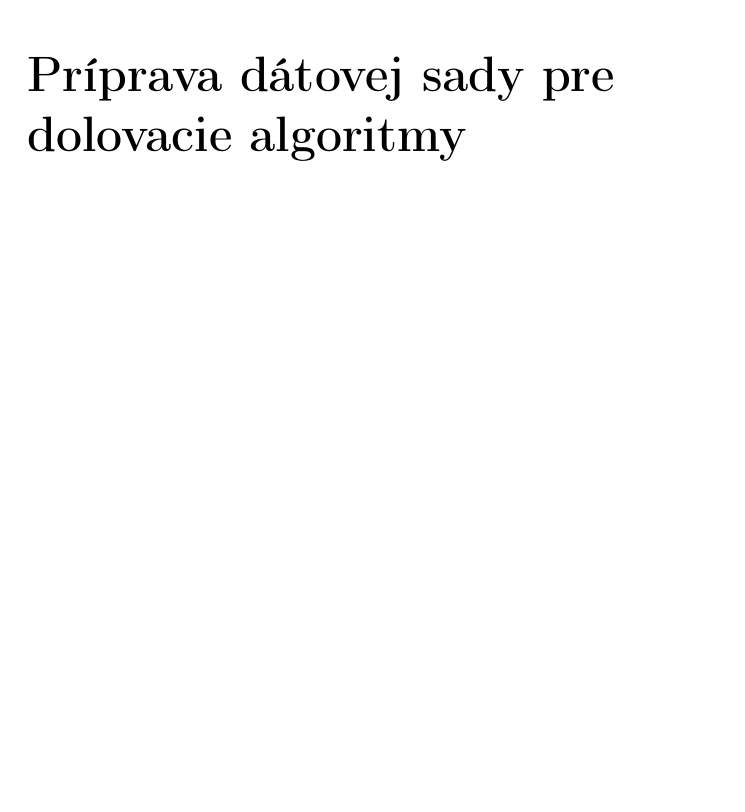
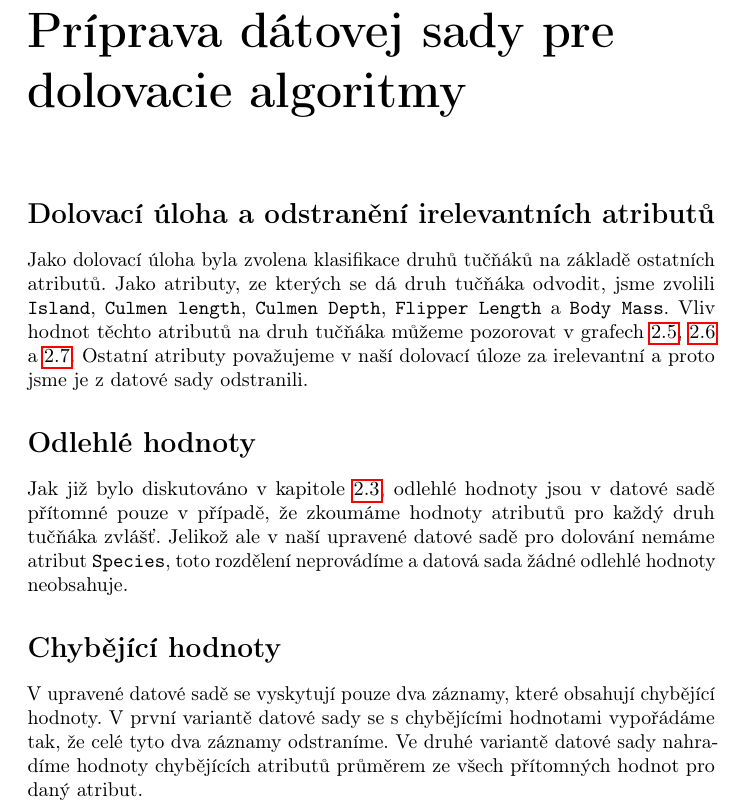
Before and after one commit to Unexp1ainable/UPA-2, a LaTeX book (doc/main.tex): part of page 13 of 13, cut so that both start at the same text, the shorter picture padded with empty space. Compiled offline with pdfLaTeX.

Commit message:
doc chapter 3

```diff
--- a/doc/main.tex
+++ b/doc/main.tex
@@ -246,5 +247,14 @@ Z celkových 19 řádků je 13 řádků, ve kterých chybí hodnota více než j
 \chapter{Príprava dátovej sady pre dolovacie algoritmy}
 % Barbora s tymto ti nepomozem :)
 
+\section*{Dolovací úloha a odstranění irelevantních atributů}
+Jako dolovací úloha byla zvolena klasifikace druhů tučňáků na základě ostatních atributů. Jako atributy, ze kterých se dá druh tučňáka odvodit, jsme zvolili \texttt{Island}, \texttt{Culmen length}, \texttt{Culmen Depth}, \texttt{Flipper Length} a \texttt{Body Mass}. Vliv hodnot těchto atributů na druh tučňáka můžeme pozorovat v grafech \ref{fig:flbm}, \ref{fig:islanddist} a \ref{fig:clusters}. Ostatní atributy považujeme v naší dolovací úloze za irelevantní a proto jsme je z datové sady odstranili.
+
+\section*{Odlehlé hodnoty}
+Jak již bylo diskutováno v kapitole \ref{sec:outliers}, odlehlé hodnoty jsou v datové sadě přítomné pouze v případě, že zkoumáme hodnoty atributů pro každý druh tučňáka zvlášť. Jelikož ale v naší upravené datové sadě pro dolování nemáme atribut \texttt{Species}, toto rozdělení neprovádíme a datová sada žádné odlehlé hodnoty neobsahuje.
+
+\section*{Chybějící hodnoty}
+V upravené datové sadě se vyskytují pouze dva záznamy, které obsahují chybějící hodnoty. V první variantě datové sady se s chybějícími hodnotami vypořádáme tak, že celé tyto dva záznamy odstraníme. Ve druhé variantě datové sady nahradíme hodnoty chybějících atributů průměrem ze všech přítomných hodnot pro daný atribut.
+
 
 \end{document}
```
Also changed, not shown: doc/main.tex (1 more changed lines).
